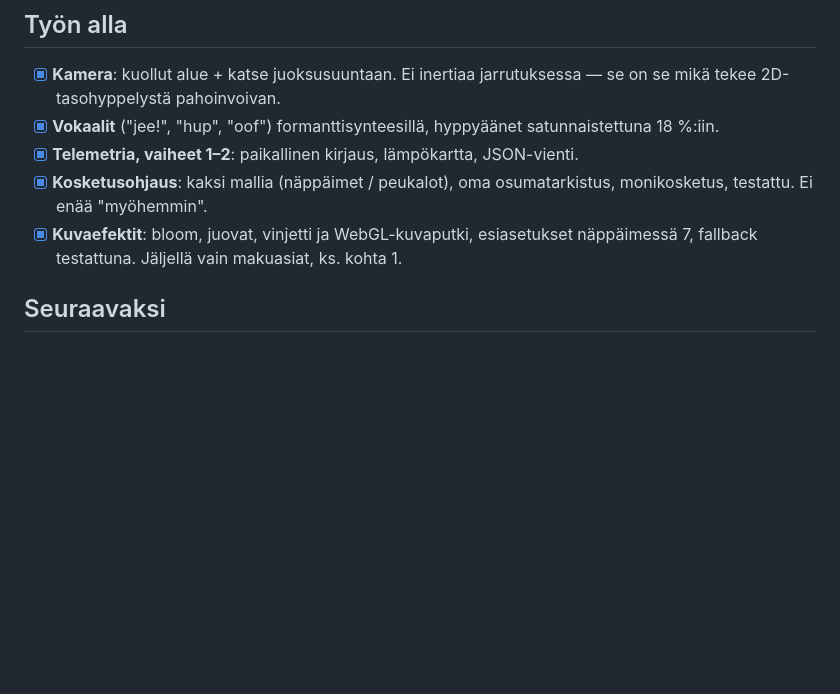
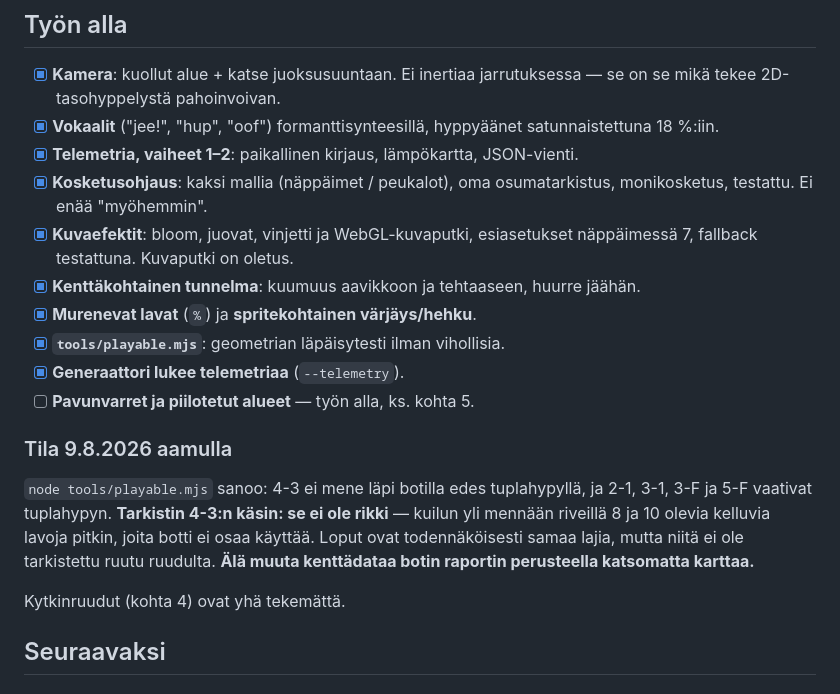
Before and after one commit to ollisulopuisto/kaasuvoima, a Markdown page: ROADMAP.md, the part around the change. Rendered like a GitHub page; blank space fills up the shorter version.

Commit message:
Roadmap: yon tilanne kirjattu
Co-Authored-By: Claude Fable 5 <noreply@anthropic.com>
Claude-Session: https://claude.ai/code/session_01Lg8GZi6pnrs7dSJCd13Q9Q

```diff
--- a/ROADMAP.md
+++ b/ROADMAP.md
@@ -20,7 +20,23 @@ ennen pushia on `node tools/verify.mjs`.
 - [x] **Kosketusohjaus**: kaksi mallia (näppäimet / peukalot), oma osumatarkistus,
       monikosketus, testattu. Ei enää "myöhemmin".
 - [x] **Kuvaefektit**: bloom, juovat, vinjetti ja WebGL-kuvaputki, esiasetukset
-      näppäimessä 7, fallback testattuna. Jäljellä vain makuasiat, ks. kohta 1.
+      näppäimessä 7, fallback testattuna. Kuvaputki on oletus.
+- [x] **Kenttäkohtainen tunnelma**: kuumuus aavikkoon ja tehtaaseen, huurre jäähän.
+- [x] **Murenevat lavat** (`%`) ja **spritekohtainen värjäys/hehku**.
+- [x] **`tools/playable.mjs`**: geometrian läpäisytesti ilman vihollisia.
+- [x] **Generaattori lukee telemetriaa** (`--telemetry`).
+- [ ] **Pavunvarret ja piilotetut alueet** — työn alla, ks. kohta 5.
+
+### Tila 9.8.2026 aamulla
+
+`node tools/playable.mjs` sanoo: 4-3 ei mene läpi botilla edes tuplahypyllä, ja
+2-1, 3-1, 3-F ja 5-F vaativat tuplahypyn. **Tarkistin 4-3:n käsin: se ei ole
+rikki** — kuilun yli mennään riveillä 8 ja 10 olevia kelluvia lavoja pitkin,
+joita botti ei osaa käyttää. Loput ovat todennäköisesti samaa lajia, mutta niitä
+ei ole tarkistettu ruutu ruudulta. **Älä muuta kenttädataa botin raportin
+perusteella katsomatta karttaa.**
+
+Kytkinruudut (kohta 4) ovat yhä tekemättä.
 
 ## Seuraavaksi
 
```
